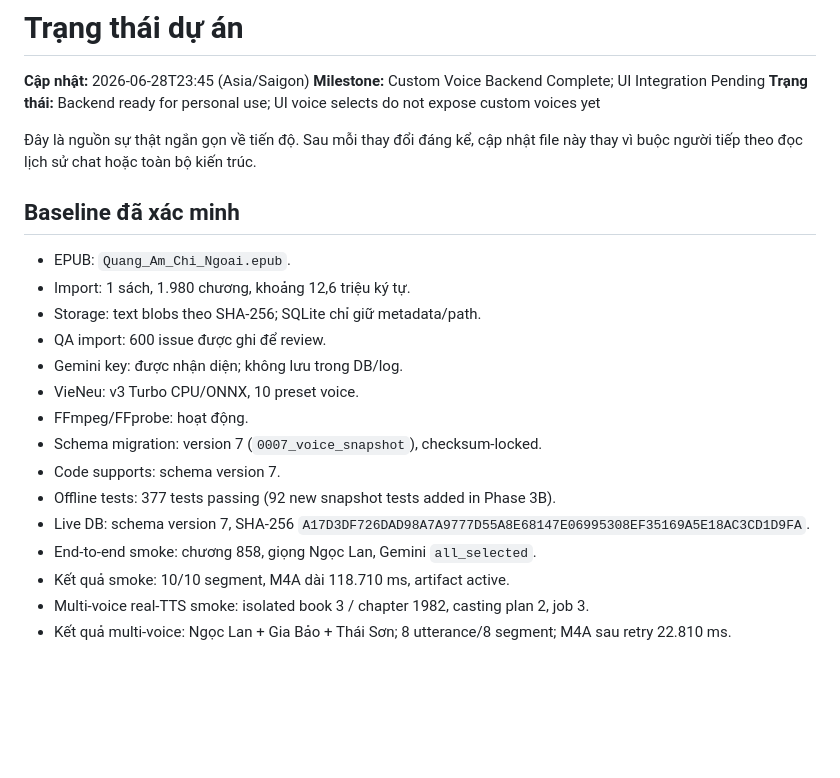
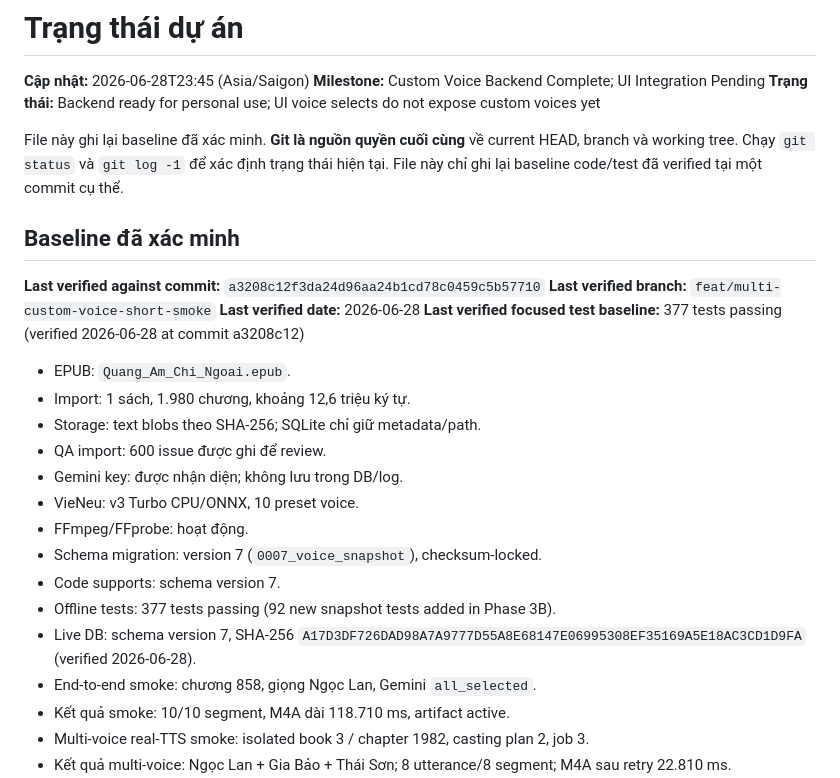
Before and after one commit to blackshark03z/Story-Trans-And-Audio, a Markdown page: PROJECT_STATUS.md, the part around the change. GitHub-like rendering; blank space fills up the shorter version.

Commit message:
docs: clarify project documentation sources

```diff
--- a/PROJECT_STATUS.md
+++ b/PROJECT_STATUS.md
@@ -4,9 +4,14 @@
 **Milestone:** Custom Voice Backend Complete; UI Integration Pending
 **Trạng thái:** Backend ready for personal use; UI voice selects do not expose custom voices yet
 
-Đây là nguồn sự thật ngắn gọn về tiến độ. Sau mỗi thay đổi đáng kể, cập nhật file này thay vì buộc người tiếp theo đọc lịch sử chat hoặc toàn bộ kiến trúc.
+File này ghi lại baseline đã xác minh. **Git là nguồn quyền cuối cùng** về current HEAD, branch và working tree. Chạy `git status` và `git log -1` để xác định trạng thái hiện tại. File này chỉ ghi lại baseline code/test đã verified tại một commit cụ thể.
 
 ## Baseline đã xác minh
+
+**Last verified against commit:** `a3208c12f3da24d96aa24b1cd78c0459c5b57710`
+**Last verified branch:** `feat/multi-custom-voice-short-smoke`
+**Last verified date:** 2026-06-28
+**Last verified focused test baseline:** 377 tests passing (verified 2026-06-28 at commit a3208c12)
 
 - EPUB: `Quang_Am_Chi_Ngoai.epub`.
 - Import: 1 sách, 1.980 chương, khoảng 12,6 triệu ký tự.
@@ -18,7 +23,7 @@
 - Schema migration: version 7 (`0007_voice_snapshot`), checksum-locked.
 - Code supports: schema version 7.
 - Offline tests: 377 tests passing (92 new snapshot tests added in Phase 3B).
-- Live DB: schema version 7, SHA-256 `A17D3DF726DAD98A7A9777D55A8E68147E06995308EF35169A5E18AC3CD1D9FA`.
+- Live DB: schema version 7, SHA-256 `A17D3DF726DAD98A7A9777D55A8E68147E06995308EF35169A5E18AC3CD1D9FA` (verified 2026-06-28).
 - End-to-end smoke: chương 858, giọng Ngọc Lan, Gemini `all_selected`.
 - Kết quả smoke: 10/10 segment, M4A dài 118.710 ms, artifact active.
 - Multi-voice real-TTS smoke: isolated book 3 / chapter 1982, casting plan 2, job 3.
```
Also changed, not shown: DOCUMENTATION_SOURCES.md (added, +134 -0 lines).
